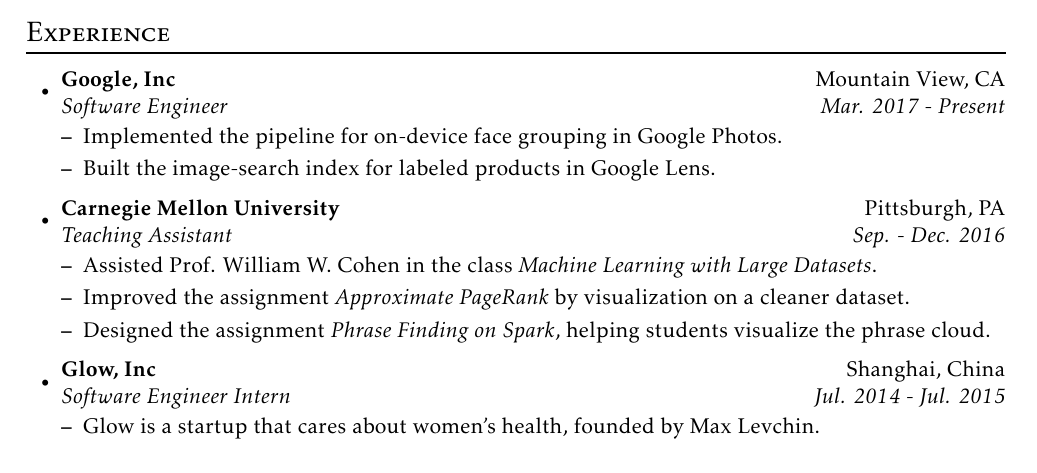
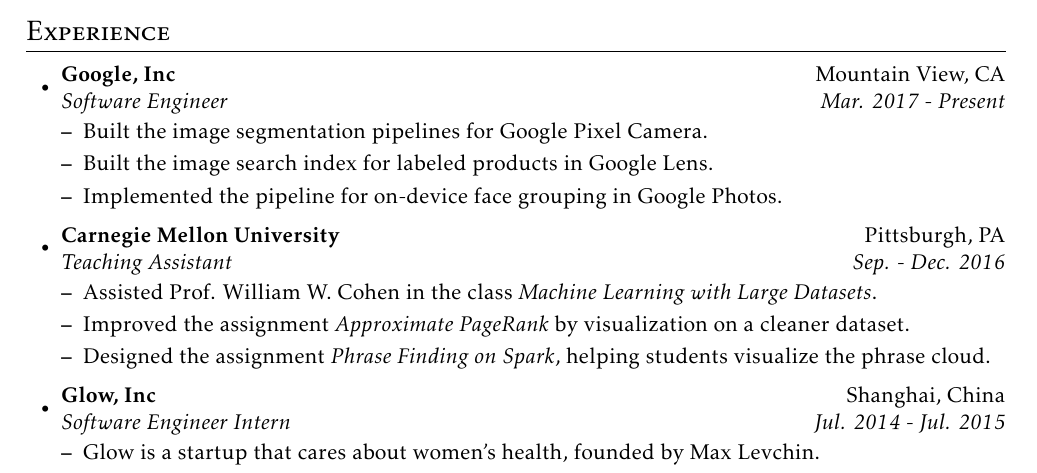
Before and after one commit to misaka-10032/Resume, a LaTeX CV (resume.tex): part of the page, cut so that both start at the same text. Compiled offline with pdfLaTeX.

Commit message:
2019 update

```diff
--- a/resume.tex
+++ b/resume.tex
@@ -18,8 +18,9 @@
 \begin{itemize}
 \resitem{Google, Inc}{Mountain View, CA}{Software Engineer}{Mar. 2017 - Present}
   \begin{itemize}
+  \item Built the image segmentation pipelines for Google Pixel Camera.
+  \item Built the image search index for labeled products in Google Lens.
   \item Implemented the pipeline for on-device face grouping in Google Photos.
-  \item Built the image-search index for labeled products in Google Lens.
   \end{itemize}
 \resitem{Carnegie Mellon University}{Pittsburgh, PA}{Teaching Assistant}{Sep. - Dec. 2016}
   \begin{itemize}
```
Also changed, not shown: README.md, resume.pdf.
